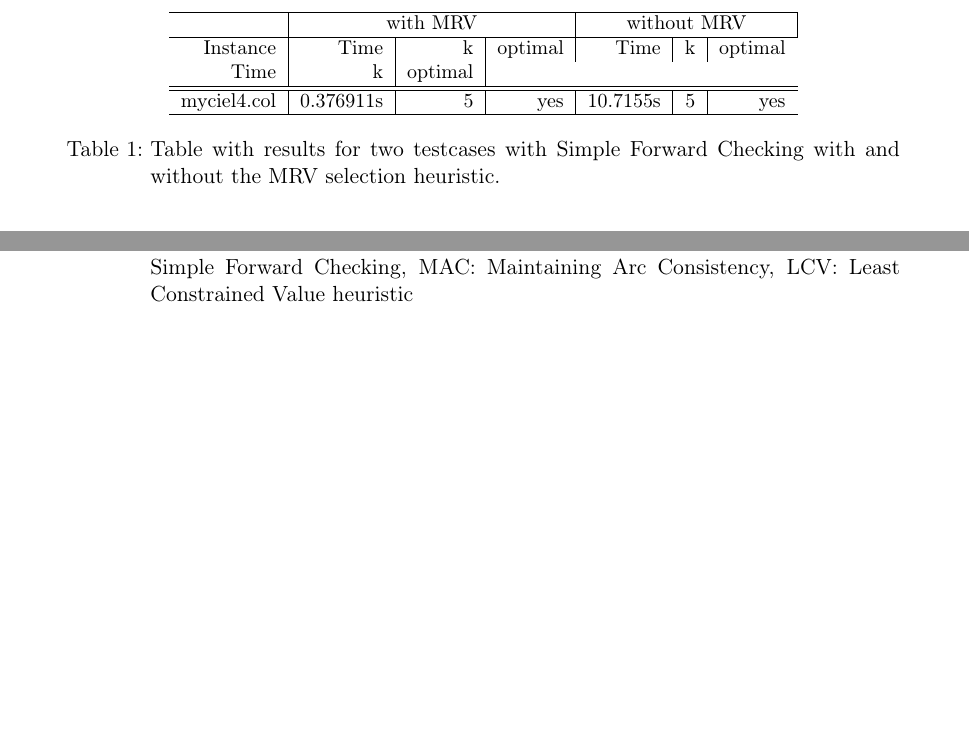
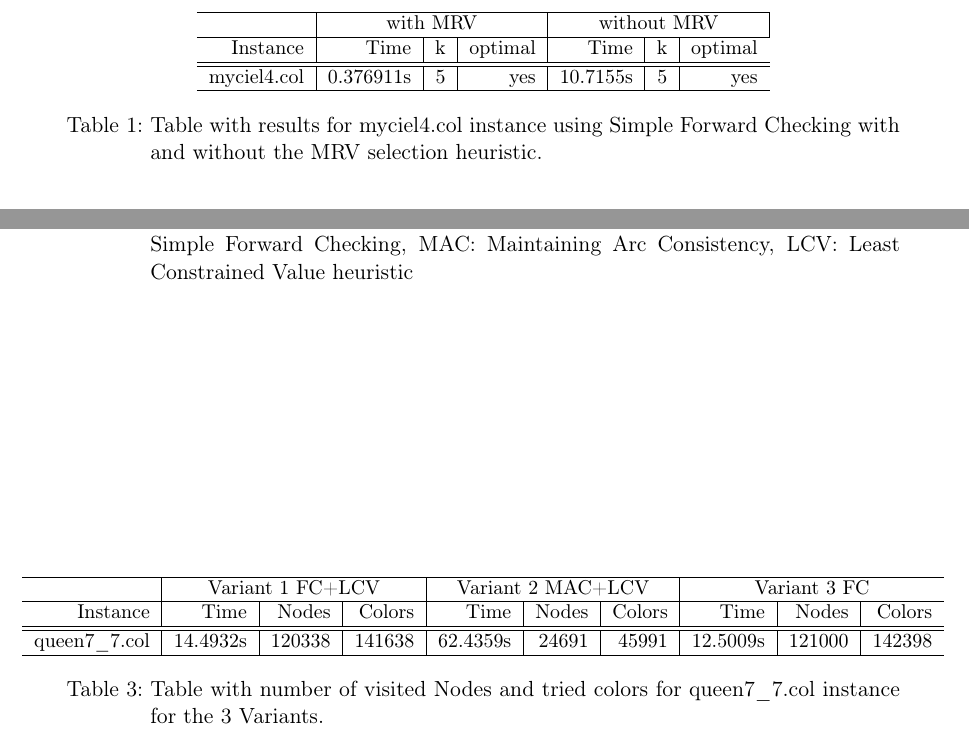
Before and after one commit to cmmw/gcolor, a LaTeX document (report/article0.tex): two parts of pages 2 and 3 of 3, joined at a grey line, cut so that both start at the same text, the shorter picture padded with empty space. Compiled offline with pdfLaTeX.

Commit message:
Added table with visited Colors

```diff
--- a/report/article0.tex
+++ b/report/article0.tex
@@ -67,13 +67,13 @@ We used several instances in DIMACS format from the web as benchmarks \footnote{
             \hline
              & \multicolumn{3}{c|}{with MRV} & \multicolumn{3}{c|}{without MRV} \\
             \hline
-Instance & Time & k & optimal &  Time & k & optimal & Time & k & optimal \\
+Instance & Time & k & optimal &  Time & k & optimal  \\
 \hline \hline
 myciel4.col &  0.376911s & 5 & yes & 10.7155s & 5 & yes \\
 \hline
 \end{tabular}
-        \caption{Table with results for two testcases with Simple Forward Checking with and without the MRV selection heuristic. }
-        \label{myTable1}
+        \caption{Table with results for myciel4.col instance using Simple Forward Checking with and without the MRV selection heuristic. }
+        \label{mrvTable}
         \end{center}
     \end{adjustwidth}
 \end{table}
@@ -109,4 +109,18 @@ myciel6.col & 10800s & 11 & no & 10800s & 11  & no & 10800s & 11 & no \\
     \end{adjustwidth}
 \end{table}
 
-As it can be seen in the results of our experiments which are shown in table \ref{myTable1} all variants retrieve the same k for all instances and only differ in their running time. Therefore Simple Forward Checking without the use of the Least Constrained Value Selection seems to be the most efficient variant. Maintaining Arc Consistency and the Least Constrained value heuristic examine fewer nodes in most of the cases, however the additional overhead which is needed to calculate all the inferences takes too much time and does not seem to pay off in our experiments.
+\begin{table}
+  \small
+    \begin{adjustwidth}{-.5in}{-.5in}
+ \begin{center}
+          \begin{tabular}{r | r | r | r | r | r | r | r | r | r}
+            \hline
+             & \multicolumn{3}{c|}{Variant 1 FC+LCV} & \multicolumn{3}{c|}{Variant 2 MAC+LCV} & \multicolumn{3}{c}{Variant 3 FC} \\
+            \hline
+Instance & Time & Nodes & Colors &  Time & Nodes & Colors & Time & Nodes & Colors \\
+\hline \hline
+queen7\_7.col & 14.4932s & 120338 & 141638 & 62.4359s & 24691 & 45991 & 12.5009s  & 121000 & 142398 \\
+\hline
+
+\end{tabular}
+        \caption{Table with number of visited Nodes and tried colors for queen7\_7.col instance for the 3 Variants. }
```
Also changed, not shown: report/article0.tex (6 more changed lines).
